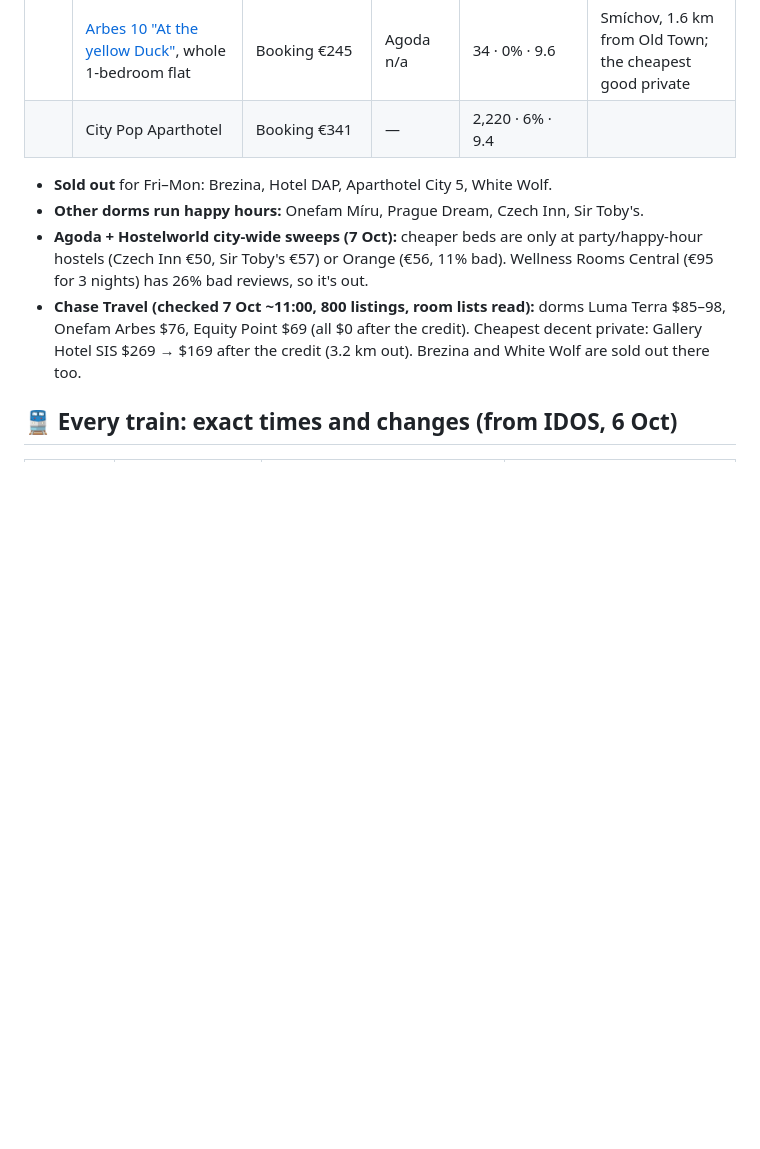
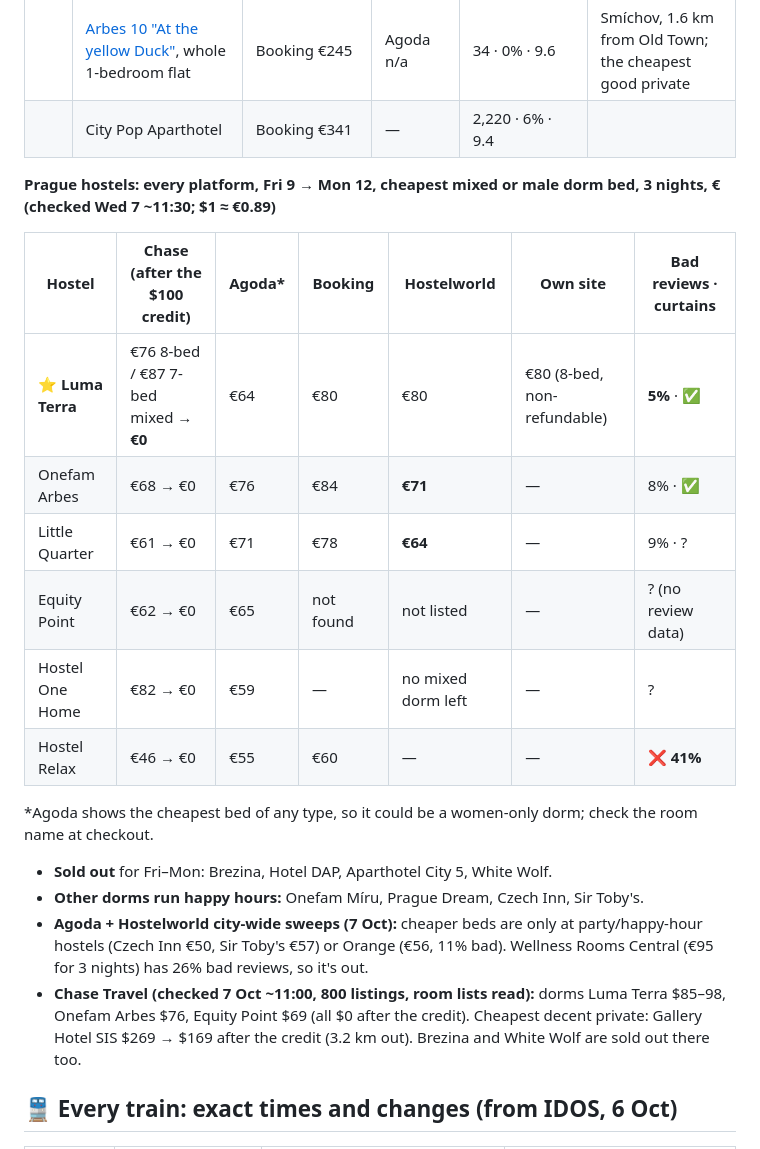
Before and after one commit to YellowViking/sabbatical-2026, a Markdown page: next-bookings.md, the part around the change. GitHub-like rendering; blank space fills up the shorter version.

Commit message:
Prague hostels: cross-platform price table
Co-Authored-By: Claude Opus 5.5 <noreply@anthropic.com>

```diff
--- a/next-bookings.md
+++ b/next-bookings.md
@@ -62,6 +62,20 @@ Chase links work only while you're signed in to Chase, and this search session e
 | | The Clock Inn, dorm | Hostelworld ≈ €75 | — | Hostelworld 90% (2,019) | ⚠️ Rooftop bar + bar, so a party risk |
 | | [Arbes 10 "At the yellow Duck"](https://www.booking.com/hotel/cz/at-the-yellow-duck.html?checkin=2026-10-09&checkout=2026-10-12&group_adults=1&no_rooms=1&selected_currency=EUR), whole 1-bedroom flat | Booking €245 | Agoda n/a | 34 · 0% · 9.6 | Smíchov, 1.6 km from Old Town; the cheapest good private |
 | | City Pop Aparthotel | Booking €341 | — | 2,220 · 6% · 9.4 | |
+
+
+**Prague hostels: every platform, Fri 9 → Mon 12, cheapest mixed or male dorm bed, 3 nights, € (checked Wed 7 ~11:30; $1 ≈ €0.89)**
+
+| Hostel | Chase (after the $100 credit) | Agoda* | Booking | Hostelworld | Own site | Bad reviews · curtains |
+|---|---|---|---|---|---|---|
+| ⭐ **Luma Terra** | €76 8-bed / €87 7-bed mixed → **€0** | €64 | €80 | €80 | €80 (8-bed, non-refundable) | **5%** · ✅ |
+| Onefam Arbes | €68 → €0 | €76 | €84 | **€71** | — | 8% · ✅ |
+| Little Quarter | €61 → €0 | €71 | €78 | **€64** | — | 9% · ? |
+| Equity Point | €62 → €0 | €65 | not found | not listed | — | ? (no review data) |
+| Hostel One Home | €82 → €0 | €59 | — | no mixed dorm left | — | ? |
+| Hostel Relax | €46 → €0 | €55 | €60 | — | — | ❌ **41%** |
+
+\*Agoda shows the cheapest bed of any type, so it could be a women-only dorm; check the room name at checkout.
 
 - **Sold out** for Fri–Mon: Brezina, Hotel DAP, Aparthotel City 5, White Wolf.
 - **Other dorms run happy hours:** Onefam Míru, Prague Dream, Czech Inn, Sir Toby's.
```
